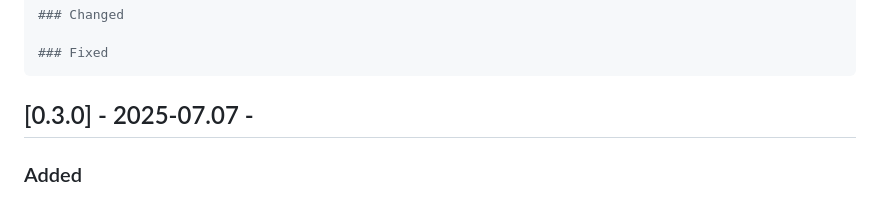
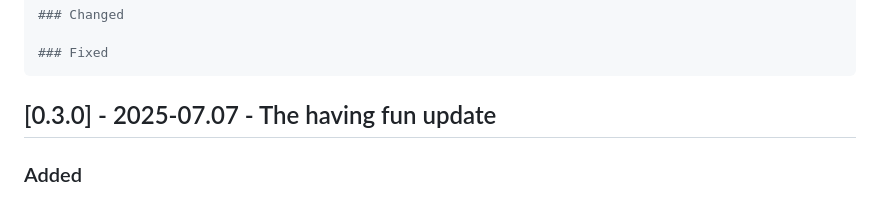
Before and after one commit to CodeBarbarian/sentinel_commander, a Markdown page: CHANGELOG.md, the part around the change. Rendered like a GitHub page.

Commit message:
Update 0.3.0 changelog with release name
Added 'The having fun update' as the release name for version 0.3.0 in the changelog.

````diff
--- a/CHANGELOG.md
+++ b/CHANGELOG.md
@@ -15,7 +15,7 @@ Template
 
 ### Fixed
 ```
-## [0.3.0] - 2025-07.07 -
+## [0.3.0] - 2025-07.07 - The having fun update
 ### Added
 - Additional enrichment options for parser for threat analysis
 - model and pydantic scheme for alert enrichment
````
